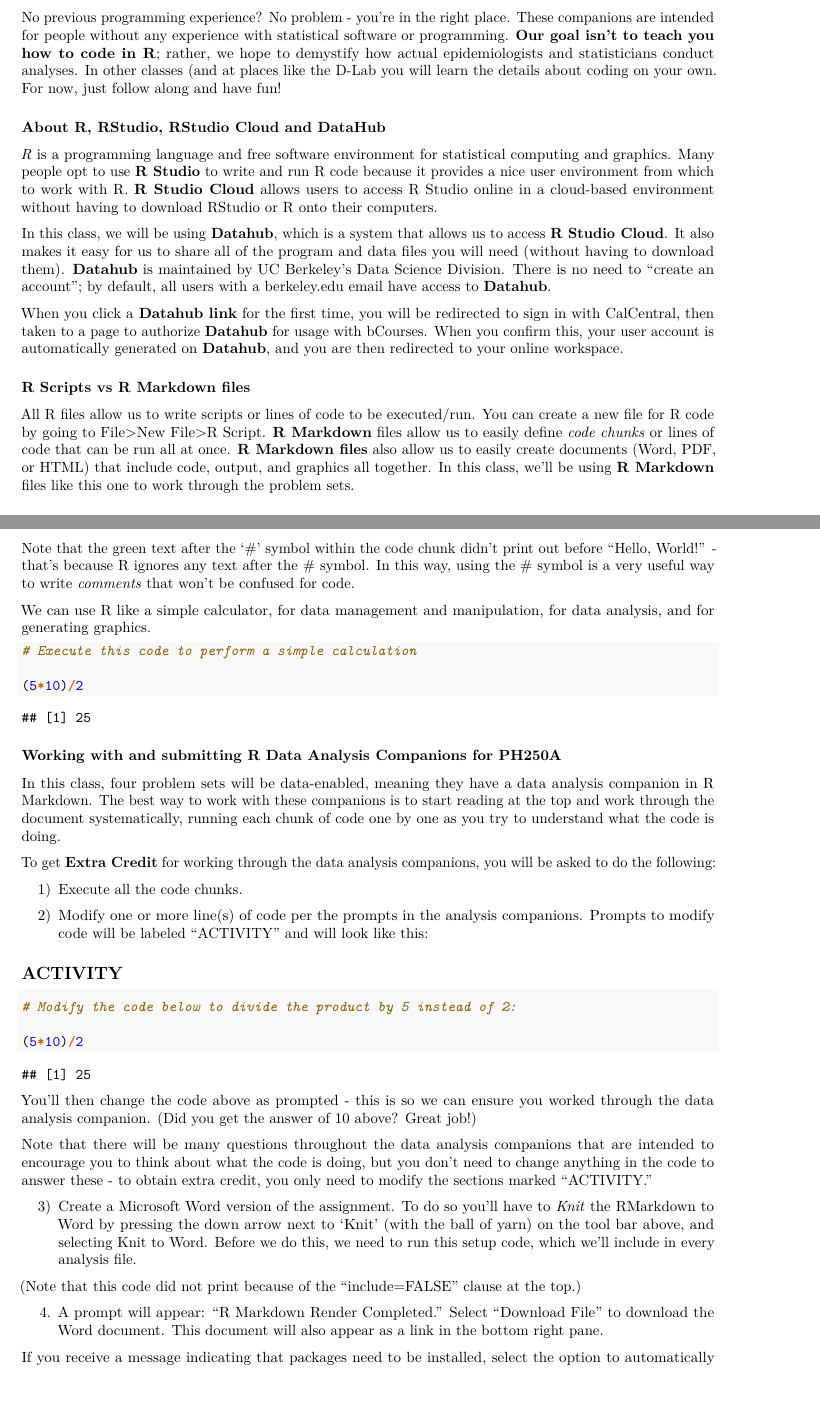
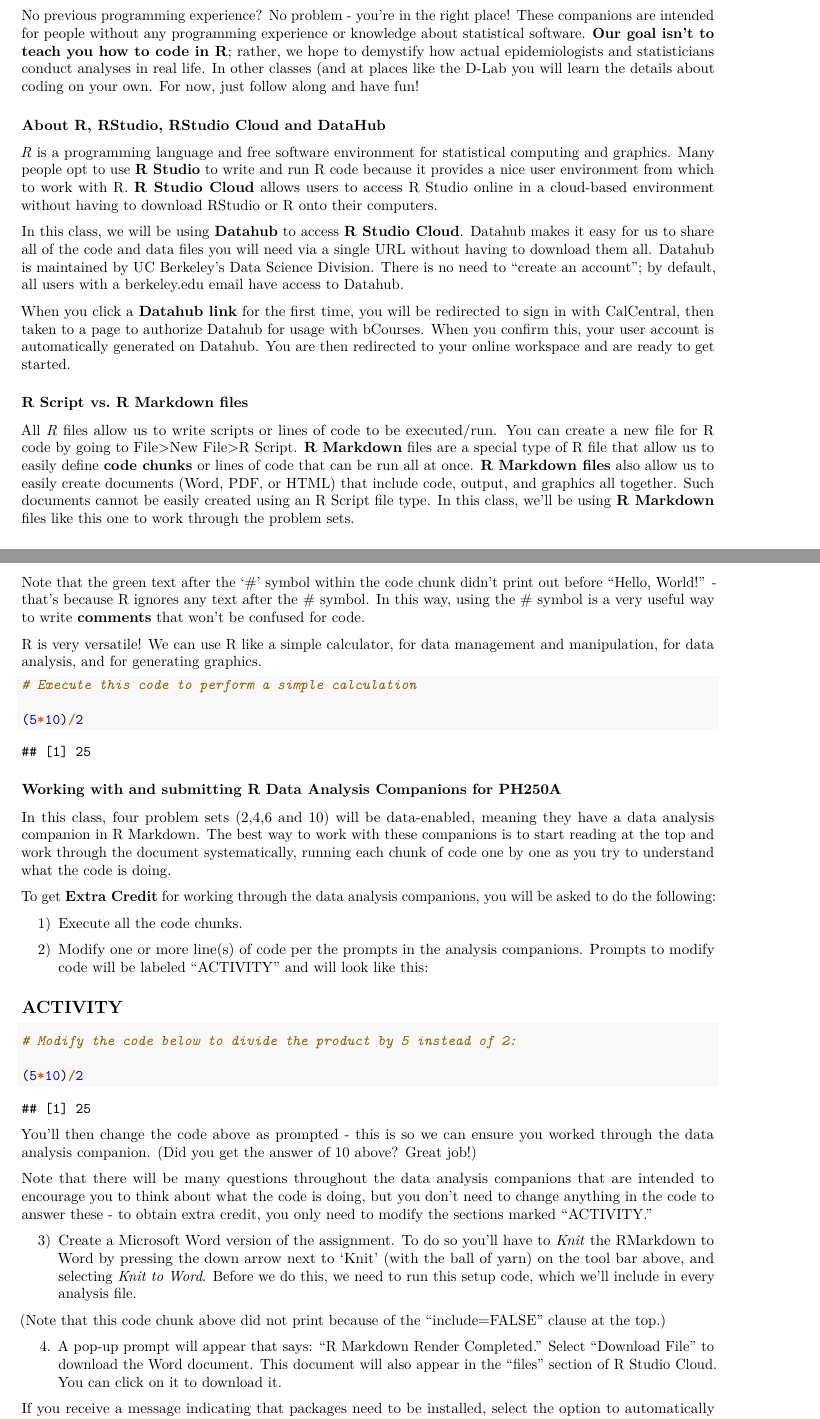
Before and after one commit to Kristaneumann/250A-test-repo, an R Markdown document (Data_Analysis_Companion_Guide.Rmd): two parts of pages 1 and 2 of 3, joined at a grey line, cut so that both start at the same text, the shorter picture padded with empty space. Rendered offline with R 4.5, knitr and Pandoc, then LaTeX, with nearby package versions.

Commit message:
Add files via upload

````diff
--- a/Data_Analysis_Companion_Guide.Rmd
+++ b/Data_Analysis_Companion_Guide.Rmd
@@ -12,16 +12,16 @@
 
-No previous programming experience? No problem - you're in the right place. These companions are intended for people without any experience with statistical software or programming. **Our goal isn't to teach you how to code in R**; rather, we hope to demystify how actual epidemiologists and statisticians conduct analyses. In other classes (and at places like the [D-Lab](http://dlab.berkeley.edu/) you will learn the details about coding on your own. For now, just follow along and have fun!
+No previous programming experience? No problem - you're in the right place! These companions are intended for people without any programming experience or knowledge about statistical software. **Our goal isn't to teach you how to code in R**; rather, we hope to demystify how actual epidemiologists and statisticians conduct analyses in real life. In other classes (and at places like the [D-Lab](http://dlab.berkeley.edu/) you will learn the details about coding on your own. For now, just follow along and have fun!
 
 ### About R, RStudio, RStudio Cloud and DataHub
 *R* is a programming language and free software environment for statistical computing and graphics. Many people opt to use **R Studio** to write and run R code because it provides a nice user environment from which to work with R. **R Studio Cloud** allows users to access R Studio online in a cloud-based environment without having to download RStudio or R onto their computers.
 
-In this class, we will be using **Datahub**, which is a system that allows us to access **R Studio Cloud**. It also makes it easy for us to share all of the program and data files you will need (without having to download them). **Datahub** is maintained by UC Berkeley’s Data Science Division. There is no need to “create an account”; by default, all users with a berkeley.edu email have access to **Datahub**.
+In this class, we will be using **Datahub** to access **R Studio Cloud**. Datahub makes it easy for us to share all of the code and data files you will need via a single URL without having to download them all. Datahub is maintained by UC Berkeley’s Data Science Division. There is no need to “create an account”; by default, all users with a berkeley.edu email have access to Datahub.
 
-When you click a **Datahub link** for the first time, you will be redirected to sign in with CalCentral, then taken to a page to authorize **Datahub** for usage with bCourses. When you confirm this, your user account is automatically generated on **Datahub**, and you are then redirected to your online workspace.
+When you click a **Datahub link** for the first time, you will be redirected to sign in with CalCentral, then taken to a page to authorize Datahub for usage with bCourses. When you confirm this, your user account is automatically generated on Datahub. You are then redirected to your online workspace and are ready to get started.
 
 
-### R Scripts vs R Markdown files
-All R files allow us to write scripts or lines of code to be executed/run. You can create a new file for R code by going to File>New File>R Script. **R Markdown** files allow us to easily define *code chunks* or lines of code that can be run all at once. **R Markdown files** also allow us to easily create documents (Word, PDF, or HTML) that include code, output, and graphics all together. In this class, we'll be using **R Markdown** files like this one to work through the problem sets.
+### R Script vs. R Markdown files
+All *R* files allow us to write scripts or lines of code to be executed/run. You can create a new file for R code by going to File>New File>R Script. **R Markdown** files are a special type of R file that allow us to easily define **code chunks** or lines of code that can be run all at once. **R Markdown files** also allow us to easily create documents (Word, PDF, or HTML) that include code, output, and graphics all together. Such documents cannot be easily created using an R Script file type. In this class, we'll be using **R Markdown** files like this one to work through the problem sets.
 
 ### Working in R Markdown
 
@@ -39,9 +39,9 @@
 
 There's an interesting history of "Hello, World!" as the first line of code people write when learning a new programming language - you can read more about it ([here](https://en.wikipedia.org/wiki/%22Hello,_World!%22_program)).
 
-Note that the green text after the '#' symbol within the code chunk didn't print out before "Hello, World!" - that's because R ignores any text after the # symbol. In this way, using the # symbol is a very useful way to write *comments* that won't be confused for code.
+Note that the green text after the '#' symbol within the code chunk didn't print out before "Hello, World!" - that's because R ignores any text after the # symbol. In this way, using the # symbol is a very useful way to write **comments** that won't be confused for code.
 
-We can use R like a simple calculator, for data management and manipulation, for data analysis, and for generating graphics.
+R is very versatile! We can use R like a simple calculator, for data management and manipulation, for data analysis, and for generating graphics.
 
 ```{r}
 
@@ -53,7 +53,7 @@
 
 ### Working with and submitting R Data Analysis Companions for PH250A
 
-In this class, four problem sets will be data-enabled, meaning they have a data analysis companion in R Markdown. The best way to work with these companions is to start reading at the top and work through the document systematically, running each chunk of code one by one as you try to understand what the code is doing.
+In this class, four problem sets (2,4,6 and 10) will be data-enabled, meaning they have a data analysis companion in R Markdown. The best way to work with these companions is to start reading at the top and work through the document systematically, running each chunk of code one by one as you try to understand what the code is doing.
 
 To get **Extra Credit** for working through the data analysis companions, you will be asked to do the following:
 
@@ -75,15 +75,15 @@
 
 Note that there will be many questions throughout the data analysis companions that are intended to encourage you to think about what the code is doing, but you don't need to change anything in the code to answer these - to obtain extra credit, you only need to modify the sections marked "ACTIVITY."
 
-3) Create a Microsoft Word version of the assignment. To do so you'll have to *Knit* the RMarkdown to Word by pressing the down arrow next to 'Knit' (with the ball of yarn) on the tool bar above, and selecting Knit to Word. Before we do this, we need to run this setup code, which we'll include in every analysis file.
+3) Create a Microsoft Word version of the assignment. To do so you'll have to *Knit* the RMarkdown to Word by pressing the down arrow next to 'Knit' (with the ball of yarn) on the tool bar above, and selecting *Knit to Word*. Before we do this, we need to run this setup code, which we'll include in every analysis file.
 
 ```{r setup, include=FALSE}
 knitr::opts_chunk$set(echo = TRUE, eval=T)
 ```
 
-(Note that this code did not print because of the “include=FALSE” clause at the top.)
+(Note that this code chunk above did not print because of the “include=FALSE” clause at the top.)
 
-4. A prompt will appear: “R Markdown Render Completed.” Select "Download File" to download the Word document. This document will also appear as a link in the bottom right pane.
+4. A pop-up prompt will appear that says: “R Markdown Render Completed.” Select "Download File" to download the Word document. This document will also appear in the "files" section of R Studio Cloud. You can click on it to download it.
 
 If you receive a message indicating that packages need to be installed, select the option to automatically install the packages and then try knitting again. You may need to disable pop-ups.
 
````
Also changed, not shown: Data_Analysis_Companion_Guide.Rmd (2 more changed lines).
